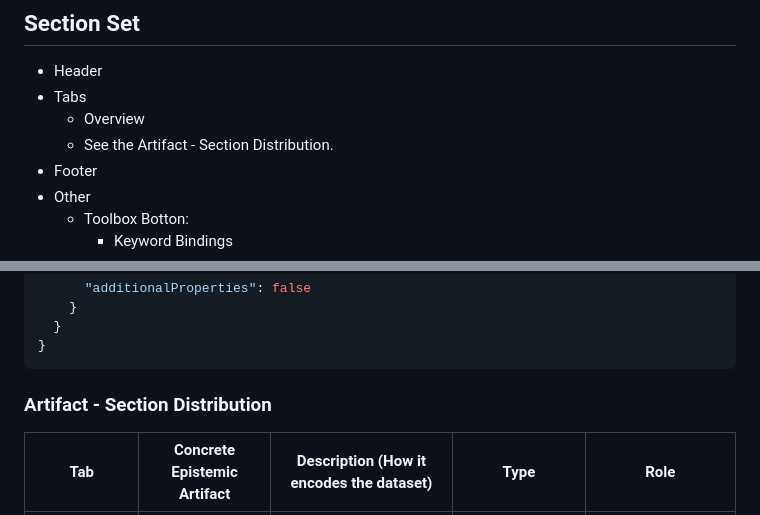
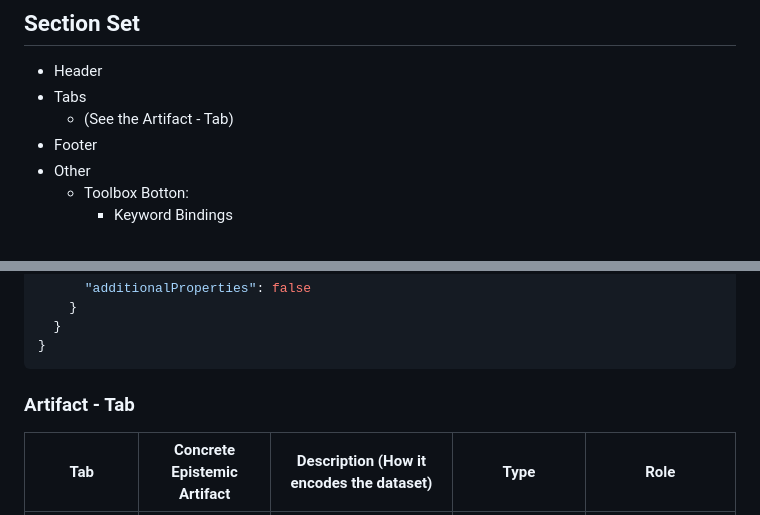
Before and after one commit to csiglab/research-keyword-data, a Markdown page: spec.md, 2 parts joined by grey strips. Drawn GitHub-style.

Commit message:
feat: improve the spec

````diff
--- a/spec.md
+++ b/spec.md
@@ -12,8 +12,7 @@
 
 - Header
 - Tabs
-    - Overview
-    - See the Artifact - Section Distribution.
+    - (See the Artifact - Tab)
 - Footer
 - Other
     - Toolbox Botton:
@@ -423,7 +422,7 @@
 }
 ```
 
-### Artifact - Section Distribution
+### Artifact - Tab
 
 | Tab                                            | Concrete Epistemic Artifact            | Description (How it encodes the dataset)                                                                                                                 | Type                                  | Role                                                                                      |
 | ---------------------------------------------- | -------------------------------------- | -------------------------------------------------------------------------------------------------------------------------------------------------------- | ------------------------------------- | ----------------------------------------------------------------------------------------- |
````
